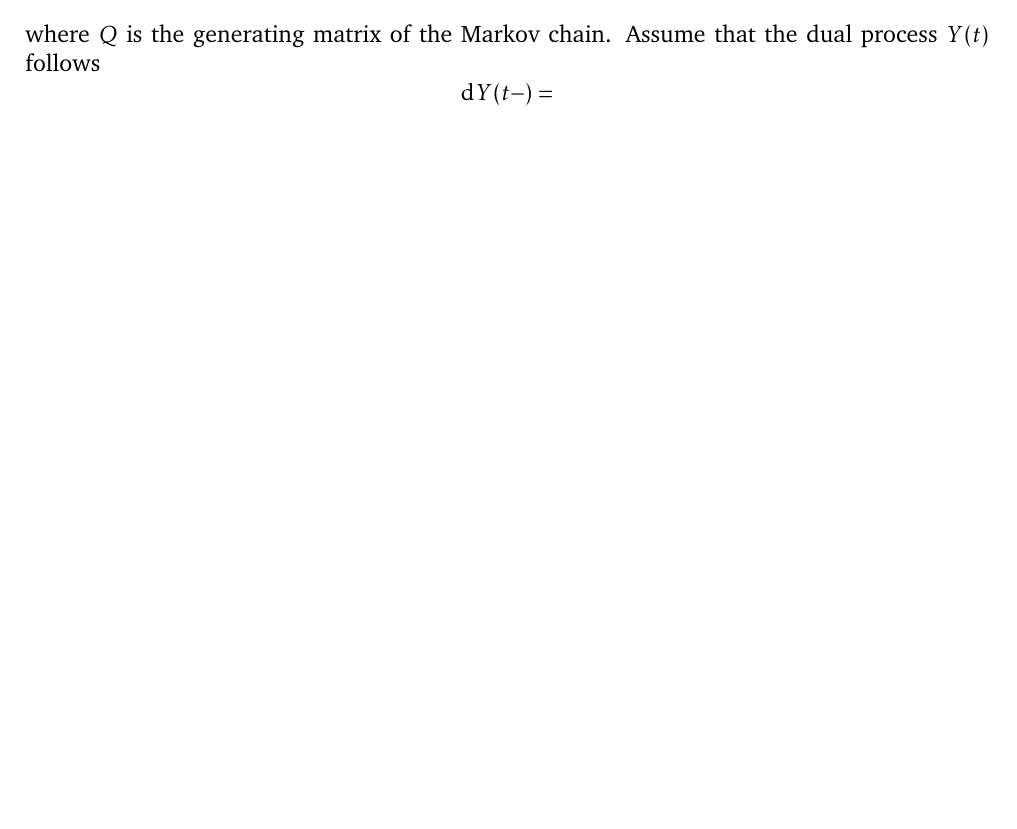
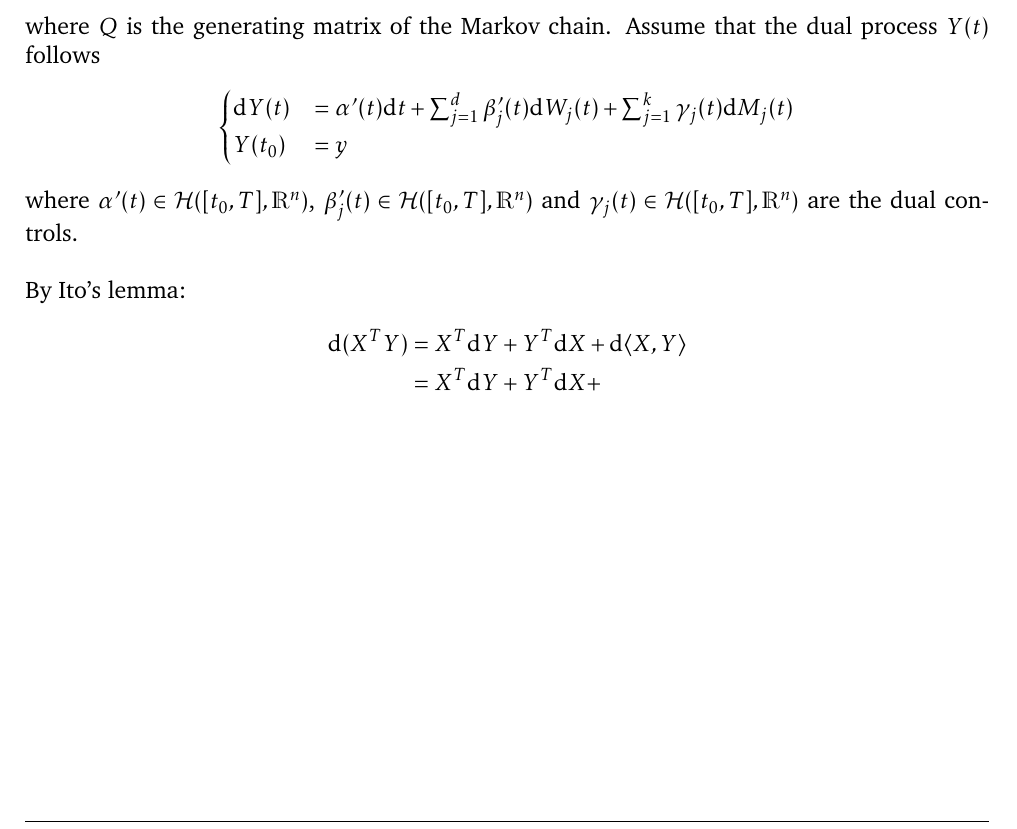
Before and after one commit to ivankirev13/Master-Thesis, a LaTeX document (main.tex, which reads Chapters/markov_case.tex): part of page 28 of 47, cut so that both start at the same text, the shorter picture padded with empty space. Compiled offline with pdfLaTeX.

Commit message:
non markovian case finished

```diff
--- a/Chapters/markov_case.tex
+++ b/Chapters/markov_case.tex
@@ -75,9 +75,19 @@ We now derive the dual to the primal problem. First, on a probability space $(\O
     M(t) := \eta(t) - \int_{t_0}^t Q^T \eta(s) \d s,
 \end{equation*}
 where $Q$ is the generating matrix of the Markov chain. Assume that the dual process $Y(t)$ follows
-\begin{equation*}
-    \d Y(t-) =
-\end{equation*}
+\begin{align*}
+\begin{cases}
+    \d Y(t) &= \alpha'(t) \d t + \sum_{j=1}^d \beta'_j(t) \d W_j(t) + \sum_{j=1}^k \gamma_j(t) \d M_j(t)\\
+    Y(t_0) &= y
+\end{cases}
+\end{align*}
+where $\alpha'(t) \in \mathcal{H}([t_0, T], \R^n)$, $\beta'_j(t) \in \mathcal{H}([t_0, T], \R^n)$ and $\gamma_j(t) \in \mathcal{H}([t_0, T], \R^n)$ are the dual controls.\\
+
+By Ito's lemma:
+\begin{align*}
+    \d (X^T Y) &= X^T \d Y + Y^T \d X + \d \langle X, Y \rangle\\
+    &=X^T \d Y + Y^T \d X +  \\
+\end{align*}
 
 %%%%%%%%%%%%%%%%%%%%%%%%%%%%%%%%%%%%%%%%%%%%%%%%%%%%%%%%%%%%%%%%%%%%%%%%%%%%%%%%%%
 %%%%%%%%%%%%%%%%%%%%%%%%%%%%%  PRIMAL HJB   %%%%%%%%%%%%%%%%%%%%%%%%%%%%%%%%%%%%%%
```
